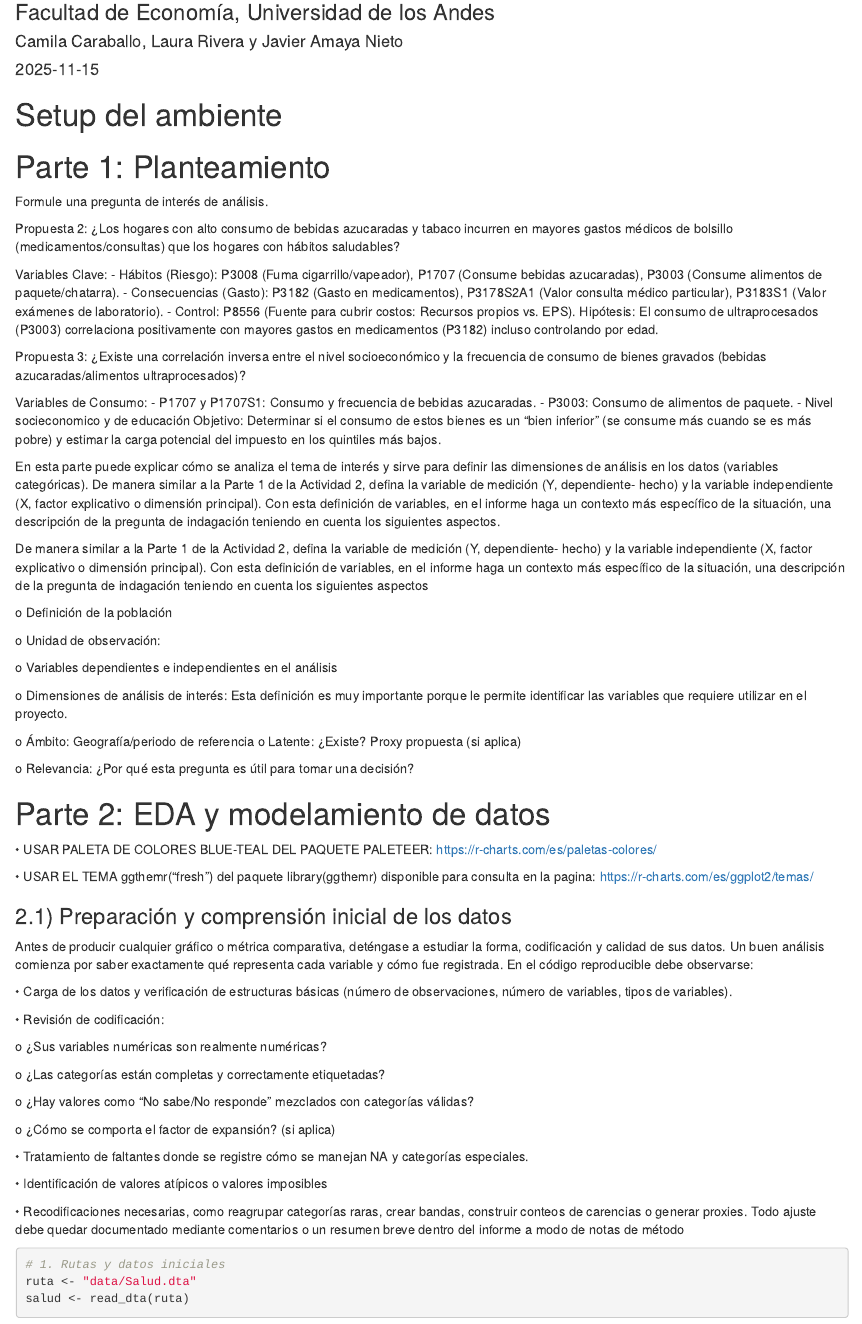
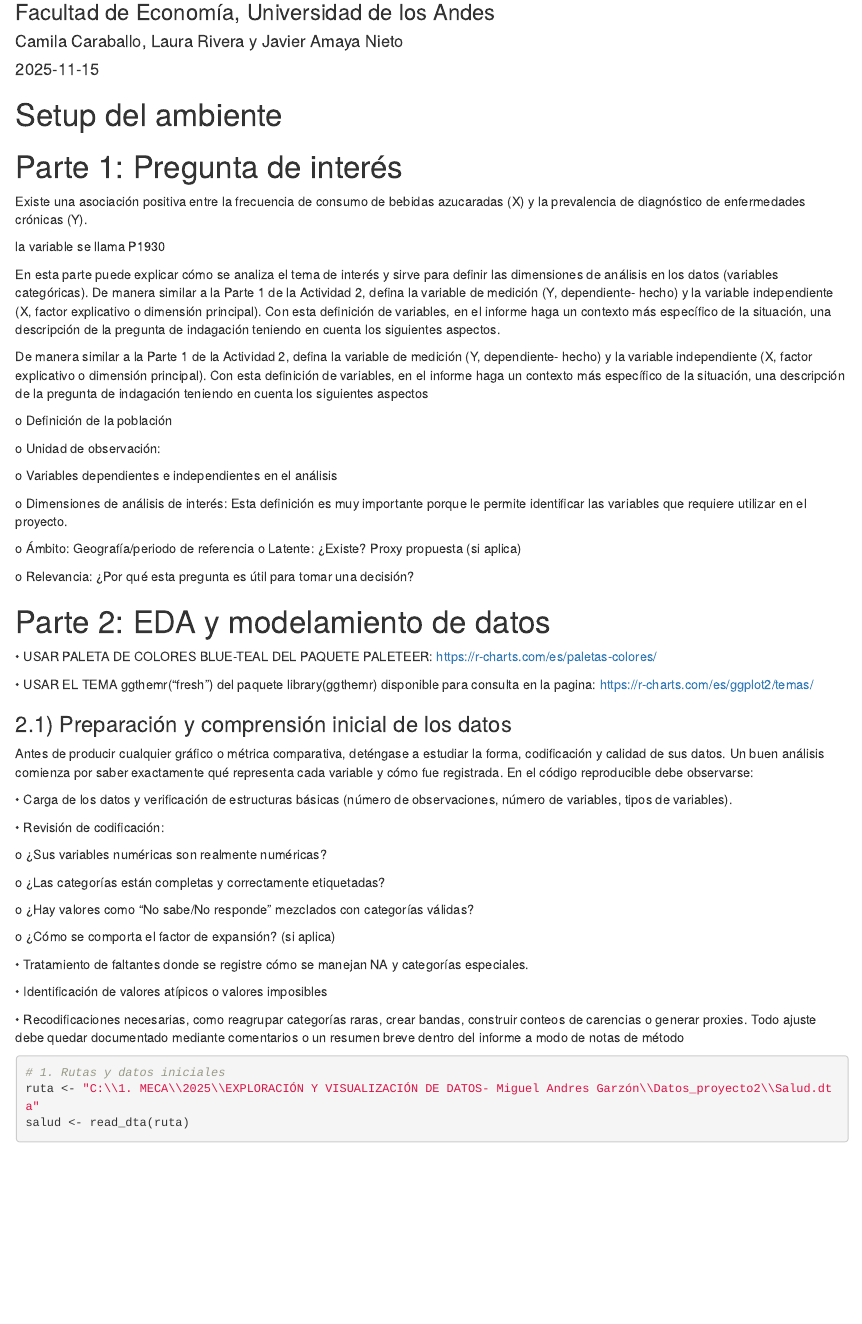
Before and after one commit to camto-24/Proyecto2_LauraRivera_JavierAmaya_CamilaCaraballo, an R Markdown document (Trabajo final.Rmd): the page in a window 1100 px wide, from 120 px down. Rendered offline with R 4.5, knitr and Pandoc, with nearby package versions; some code elsewhere in the file could not run offline; column names are cleaned by a stand-in for the janitor package.

Commit message:
base de datos

````diff
--- a/Trabajo final.Rmd
+++ b/Trabajo final.Rmd
@@ -44,25 +44,11 @@ pacman::p_load(
 )
 ```
 
-# Parte 1: Planteamiento
+# Parte 1: Pregunta de interés
 
-Formule una pregunta de interés de análisis.
+Existe una asociación positiva entre la frecuencia de consumo de bebidas azucaradas (X) y la prevalencia de diagnóstico de enfermedades crónicas (Y).
 
-Propuesta 2: ¿Los hogares con alto consumo de bebidas azucaradas y tabaco incurren en mayores gastos médicos de bolsillo (medicamentos/consultas) que los hogares con hábitos saludables?
-
-Variables Clave:
-- Hábitos (Riesgo): P3008 (Fuma cigarrillo/vapeador), P1707 (Consume bebidas azucaradas), P3003 (Consume alimentos de paquete/chatarra).
-- Consecuencias (Gasto): P3182 (Gasto en medicamentos), P3178S2A1 (Valor consulta médico particular), P3183S1 (Valor exámenes de laboratorio).
-- Control: P8556 (Fuente para cubrir costos: Recursos propios vs. EPS).
-Hipótesis: El consumo de ultraprocesados (P3003) correlaciona positivamente con mayores gastos en medicamentos (P3182) incluso controlando por edad.
-
-Propuesta 3: ¿Existe una correlación inversa entre el nivel socioeconómico y la frecuencia de consumo de bienes gravados (bebidas azucaradas/alimentos ultraprocesados)?
-
-Variables de Consumo:
-- P1707 y P1707S1: Consumo y frecuencia de bebidas azucaradas.
-- P3003: Consumo de alimentos de paquete.
-- Nivel socieconomico y de educación
-Objetivo: Determinar si el consumo de estos bienes es un "bien inferior" (se consume más cuando se es más pobre) y estimar la carga potencial del impuesto en los quintiles más bajos.
+la variable se llama P1930
 
 
 En esta parte puede explicar cómo se analiza el tema de interés y sirve para definir las dimensiones de análisis en los datos (variables categóricas). De manera similar a la Parte 1 de la Actividad 2, defina la variable de medición (Y, dependiente- hecho) y la variable independiente (X, factor explicativo o dimensión principal). Con esta definición de variables, en el informe haga un contexto más específico de la situación, una descripción de la pregunta de indagación teniendo en cuenta los siguientes aspectos.
@@ -111,8 +97,9 @@ o ¿Cómo se comporta el factor de expansión? (si aplica)
 
 ```{r}
 # 1. Rutas y datos iniciales
-ruta <- "data/Salud.dta"
+ruta <- "C:\\1. MECA\\2025\\EXPLORACIÓN Y VISUALIZACIÓN DE DATOS- Miguel Andres Garzón\\Datos_proyecto2\\Salud.dta"
 salud <- read_dta(ruta)
+
 
 # 2. Revisión de la base
 dim(salud)        # número de filas y columnas
````
